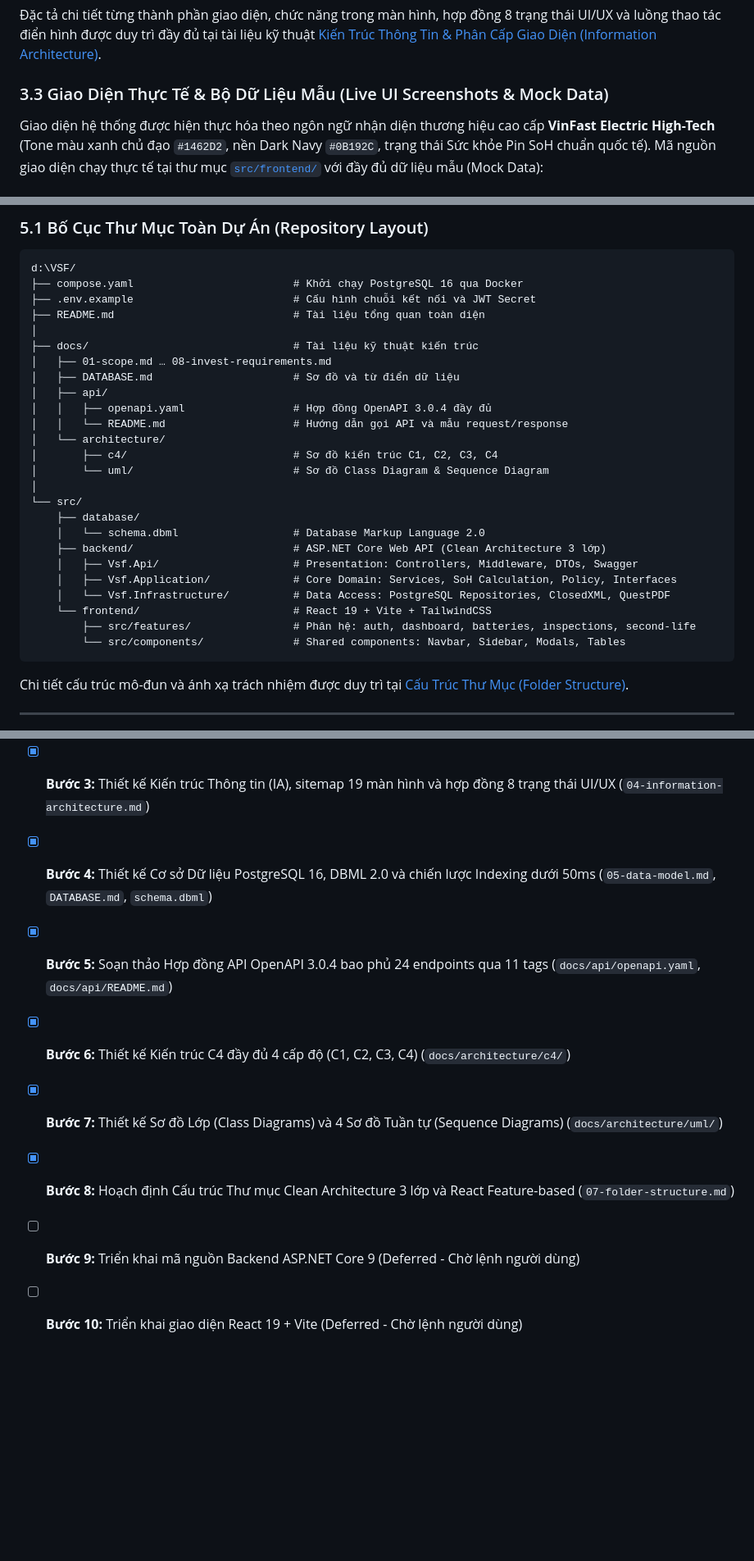
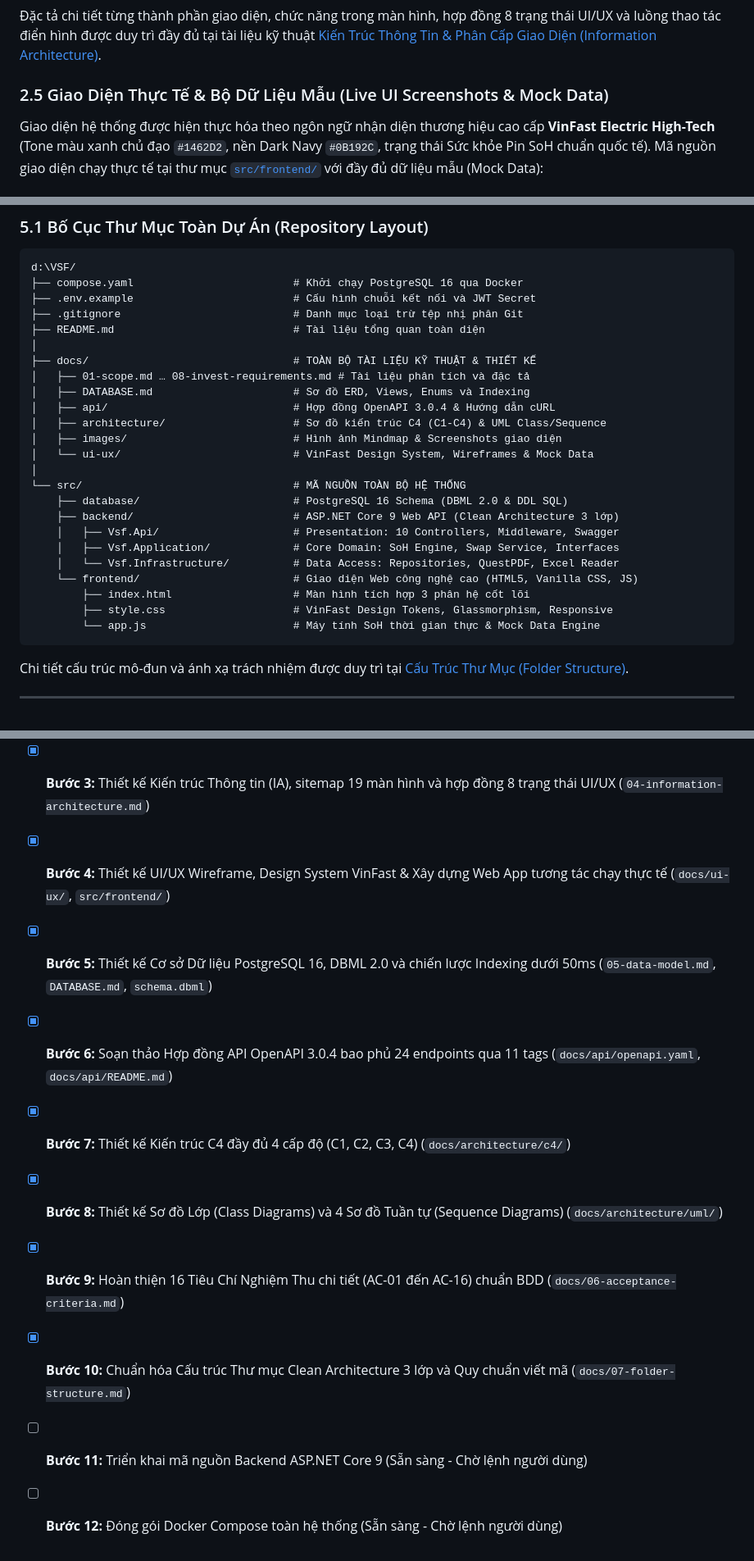
Before and after one commit to nhatgudboi/VinFast-Battery-Passport-Second-Life-Platform, a Markdown page: README.md, 3 parts joined by grey strips. Shown at 82% size. Drawn GitHub-style; blank space fills up the shorter version.

Commit message:
docs: polish README section numbering, folder layout tree and roadmap

````diff
--- a/README.md
+++ b/README.md
@@ -303,7 +303,7 @@ flowchart TB
 
 Đặc tả chi tiết từng thành phần giao diện, chức năng trong màn hình, hợp đồng 8 trạng thái UI/UX và luồng thao tác điển hình được duy trì đầy đủ tại tài liệu kỹ thuật [Kiến Trúc Thông Tin & Phân Cấp Giao Diện (Information Architecture)](docs/04-information-architecture.md).
 
-### 3.3 Giao Diện Thực Tế & Bộ Dữ Liệu Mẫu (Live UI Screenshots & Mock Data)
+### 2.5 Giao Diện Thực Tế & Bộ Dữ Liệu Mẫu (Live UI Screenshots & Mock Data)
 
 Giao diện hệ thống được hiện thực hóa theo ngôn ngữ nhận diện thương hiệu cao cấp **VinFast Electric High-Tech** (Tone màu xanh chủ đạo `#1462D2`, nền Dark Navy `#0B192C`, trạng thái Sức khỏe Pin SoH chuẩn quốc tế). Mã nguồn giao diện chạy thực tế tại thư mục [`src/frontend/`](src/frontend/) với đầy đủ dữ liệu mẫu (Mock Data):
 
@@ -704,28 +704,27 @@ Cấu trúc dự án tổ chức theo mô hình phân tách độc lập giữa
 d:\VSF/
 ├── compose.yaml                         # Khởi chạy PostgreSQL 16 qua Docker
 ├── .env.example                         # Cấu hình chuỗi kết nối và JWT Secret
+├── .gitignore                           # Danh mục loại trừ tệp nhị phân Git
 ├── README.md                            # Tài liệu tổng quan toàn diện
 │
-├── docs/                                # Tài liệu kỹ thuật kiến trúc
-│   ├── 01-scope.md … 08-invest-requirements.md
-│   ├── DATABASE.md                      # Sơ đồ và từ điển dữ liệu
-│   ├── api/
-│   │   ├── openapi.yaml                 # Hợp đồng OpenAPI 3.0.4 đầy đủ
-│   │   └── README.md                    # Hướng dẫn gọi API và mẫu request/response
-│   └── architecture/
-│       ├── c4/                          # Sơ đồ kiến trúc C1, C2, C3, C4
-│       └── uml/                         # Sơ đồ Class Diagram & Sequence Diagram
+├── docs/                                # TOÀN BỘ TÀI LIỆU KỸ THUẬT & THIẾT KẾ
+│   ├── 01-scope.md … 08-invest-requirements.md # Tài liệu phân tích và đặc tả
+│   ├── DATABASE.md                      # Sơ đồ ERD, Views, Enums và Indexing
+│   ├── api/                             # Hợp đồng OpenAPI 3.0.4 & Hướng dẫn cURL
+│   ├── architecture/                    # Sơ đồ kiến trúc C4 (C1-C4) & UML Class/Sequence
+│   ├── images/                          # Hình ảnh Mindmap & Screenshots giao diện
+│   └── ui-ux/                           # VinFast Design System, Wireframes & Mock Data
 │
-└── src/
-    ├── database/
-    │   └── schema.dbml                  # Database Markup Language 2.0
-    ├── backend/                         # ASP.NET Core Web API (Clean Architecture 3 lớp)
-    │   ├── Vsf.Api/                     # Presentation: Controllers, Middleware, DTOs, Swagger
-    │   ├── Vsf.Application/             # Core Domain: Services, SoH Calculation, Policy, Interfaces
-    │   └── Vsf.Infrastructure/          # Data Access: PostgreSQL Repositories, ClosedXML, QuestPDF
-    └── frontend/                        # React 19 + Vite + TailwindCSS
-        ├── src/features/                # Phân hệ: auth, dashboard, batteries, inspections, second-life
-        └── src/components/              # Shared components: Navbar, Sidebar, Modals, Tables
+└── src/                                 # MÃ NGUỒN TOÀN BỘ HỆ THỐNG
+    ├── database/                        # PostgreSQL 16 Schema (DBML 2.0 & DDL SQL)
+    ├── backend/                         # ASP.NET Core 9 Web API (Clean Architecture 3 lớp)
+    │   ├── Vsf.Api/                     # Presentation: 10 Controllers, Middleware, Swagger
+    │   ├── Vsf.Application/             # Core Domain: SoH Engine, Swap Service, Interfaces
+    │   └── Vsf.Infrastructure/          # Data Access: Repositories, QuestPDF, Excel Reader
+    └── frontend/                        # Giao diện Web công nghệ cao (HTML5, Vanilla CSS, JS)
+        ├── index.html                   # Màn hình tích hợp 3 phân hệ cốt lõi
+        ├── style.css                    # VinFast Design Tokens, Glassmorphism, Responsive
+        └── app.js                       # Máy tính SoH thời gian thực & Mock Data Engine
 ```
 
 Chi tiết cấu trúc mô-đun và ánh xạ trách nhiệm được duy trì tại [Cấu Trúc Thư Mục (Folder Structure)](docs/07-folder-structure.md).
@@ -931,10 +930,12 @@ Tất cả tài khoản trong hệ thống sử dụng chung mật khẩu phát
 - [x] **Bước 1:** Nghiên cứu Top-Down và phân tích quy chuẩn EU Battery Regulation 2023/1542 (`01-scope.md`, Mindmap tổng & phân nhánh)
 - [x] **Bước 2:** Lập danh mục tính năng, 16 User Stories INVEST và Sơ đồ Use Cases chuẩn hóa (`02-features.md`, `03-use-cases.md`, `08-invest-requirements.md`)
 - [x] **Bước 3:** Thiết kế Kiến trúc Thông tin (IA), sitemap 19 màn hình và hợp đồng 8 trạng thái UI/UX (`04-information-architecture.md`)
-- [x] **Bước 4:** Thiết kế Cơ sở Dữ liệu PostgreSQL 16, DBML 2.0 và chiến lược Indexing dưới 50ms (`05-data-model.md`, `DATABASE.md`, `schema.dbml`)
-- [x] **Bước 5:** Soạn thảo Hợp đồng API OpenAPI 3.0.4 bao phủ 24 endpoints qua 11 tags (`docs/api/openapi.yaml`, `docs/api/README.md`)
-- [x] **Bước 6:** Thiết kế Kiến trúc C4 đầy đủ 4 cấp độ (C1, C2, C3, C4) (`docs/architecture/c4/`)
-- [x] **Bước 7:** Thiết kế Sơ đồ Lớp (Class Diagrams) và 4 Sơ đồ Tuần tự (Sequence Diagrams) (`docs/architecture/uml/`)
-- [x] **Bước 8:** Hoạch định Cấu trúc Thư mục Clean Architecture 3 lớp và React Feature-based (`07-folder-structure.md`)
-- [ ] **Bước 9:** Triển khai mã nguồn Backend ASP.NET Core 9 (Deferred - Chờ lệnh người dùng)
-- [ ] **Bước 10:** Triển khai giao diện React 19 + Vite (Deferred - Chờ lệnh người dùng)
+- [x] **Bước 4:** Thiết kế UI/UX Wireframe, Design System VinFast & Xây dựng Web App tương tác chạy thực tế (`docs/ui-ux/`, `src/frontend/`)
+- [x] **Bước 5:** Thiết kế Cơ sở Dữ liệu PostgreSQL 16, DBML 2.0 và chiến lược Indexing dưới 50ms (`05-data-model.md`, `DATABASE.md`, `schema.dbml`)
+- [x] **Bước 6:** Soạn thảo Hợp đồng API OpenAPI 3.0.4 bao phủ 24 endpoints qua 11 tags (`docs/api/openapi.yaml`, `docs/api/README.md`)
+- [x] **Bước 7:** Thiết kế Kiến trúc C4 đầy đủ 4 cấp độ (C1, C2, C3, C4) (`docs/architecture/c4/`)
+- [x] **Bước 8:** Thiết kế Sơ đồ Lớp (Class Diagrams) và 4 Sơ đồ Tuần tự (Sequence Diagrams) (`docs/architecture/uml/`)
+- [x] **Bước 9:** Hoàn thiện 16 Tiêu Chí Nghiệm Thu chi tiết (AC-01 đến AC-16) chuẩn BDD (`docs/06-acceptance-criteria.md`)
+- [x] **Bước 10:** Chuẩn hóa Cấu trúc Thư mục Clean Architecture 3 lớp và Quy chuẩn viết mã (`docs/07-folder-structure.md`)
+- [ ] **Bước 11:** Triển khai mã nguồn Backend ASP.NET Core 9 (Sẵn sàng - Chờ lệnh người dùng)
+- [ ] **Bước 12:** Đóng gói Docker Compose toàn hệ thống (Sẵn sàng - Chờ lệnh người dùng)
````
